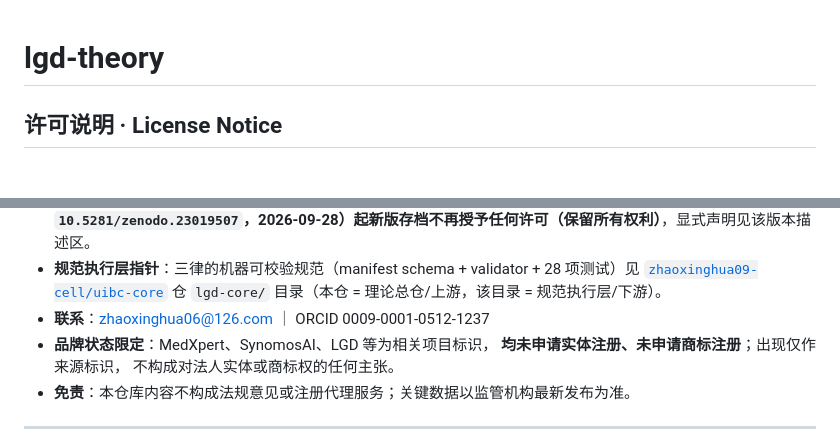
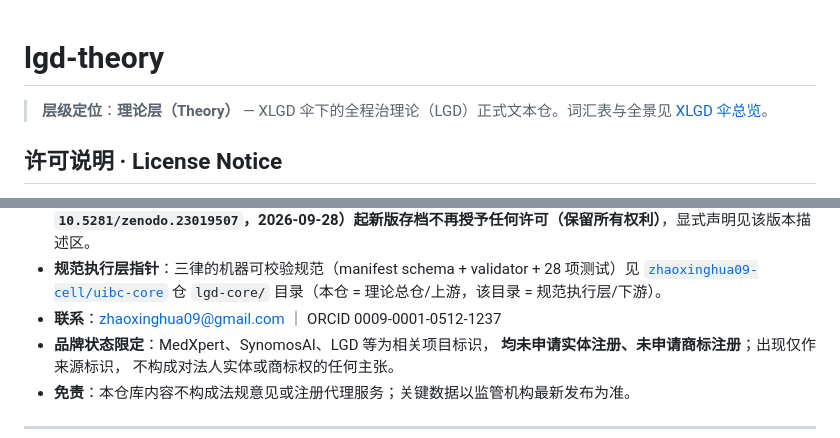
Before and after one commit to zhaoxinghua09-cell/lgd-theory, a Markdown page: README.md, 2 parts joined by grey strips. Rendered like a GitHub page.

Commit message:
docs: add layer-positioning line (XLGD stack); link umbrella overview

```diff
--- a/README.md
+++ b/README.md
@@ -1,4 +1,6 @@
 # lgd-theory
+
+> **层级定位**：**理论层（Theory）** — XLGD 伞下的全程治理论（LGD）正式文本仓。词汇表与全景见 [XLGD 伞总览](https://github.com/zhaoxinghua09-cell/xlgd#readme)。
 ## 许可说明 · License Notice
 
 > **本仓库使用自定义许可，不是 MIT / Apache-2.0**。平台显示为 `Other`（NOASSERTION），
@@ -13,7 +15,7 @@
 - **分层许可（2026-09-28 统一口径）**：本仓**理论文本与方法论 = 保留所有权利（ARR）**；机器可校验规范层（`uibc-core` 仓 `lgd-core/`：manifest schema + validator + 测试）中的**代码 = Apache-2.0**，以该仓 LICENSE 为准；公众号公开文章另行按 CC BY 4.0 署名发布。
 - **Zenodo 存档许可沿革（2026-09-28 起）**：本仓 Zenodo 存档（concept DOI `10.5281/zenodo.22456647`）v1.5.0 及更早版本的元数据曾标注 CC BY 4.0——已发布快照不可变，按其原标注保留；**自 v1.6.0（version DOI `10.5281/zenodo.23019507`，2026-09-28）起新版存档不再授予任何许可（保留所有权利）**，显式声明见该版本描述区。
 - **规范执行层指针**：三律的机器可校验规范（manifest schema + validator + 28 项测试）见 [`zhaoxinghua09-cell/uibc-core`](https://github.com/zhaoxinghua09-cell/uibc-core) 仓 `lgd-core/` 目录（本仓 = 理论总仓/上游，该目录 = 规范执行层/下游）。
-- **联系**：zhaoxinghua06@126.com ｜ ORCID 0009-0001-0512-1237
+- **联系**：zhaoxinghua09@gmail.com ｜ ORCID 0009-0001-0512-1237
 - **品牌状态限定**：MedXpert、SynomosAI、LGD 等为相关项目标识，
   **均未申请实体注册、未申请商标注册**；出现仅作来源标识，
   不构成对法人实体或商标权的任何主张。
```
